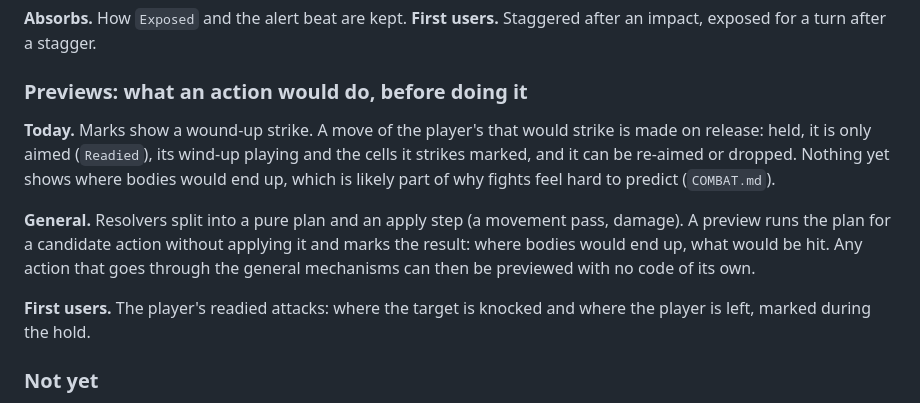
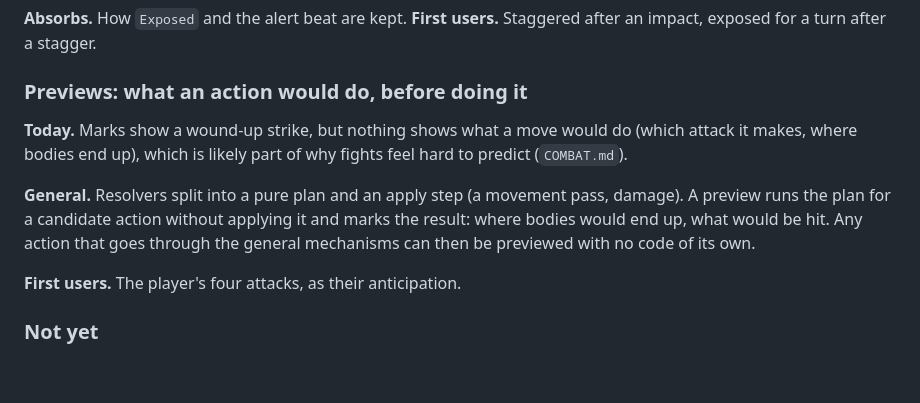
Before and after one commit to suilevap/gridvail, a Markdown page: PRINCIPLES.md, the part around the change. Rendered like a GitHub page; blank space fills up the shorter version.

Commit message:
Leave PRINCIPLES.md as it was: principles stay feature-independent
Co-Authored-By: Claude Opus 5.5 <noreply@anthropic.com>
Claude-Session: https://claude.ai/code/session_012waZvSWaHP8Y16BG1hHeu8

```diff
--- a/PRINCIPLES.md
+++ b/PRINCIPLES.md
@@ -334,12 +334,9 @@ Staggered after an impact, exposed for a turn after a stagger.
 
 ### Previews: what an action would do, before doing it
 
-**Today.** Marks show a wound-up strike. A move of the player's that
-would strike is made on release: held, it is only aimed (`Readied`), its
-wind-up playing and the cells it strikes marked, and it can be re-aimed
-or dropped. Nothing yet
-shows where bodies would end up, which is likely part of why fights feel
-hard to predict (`COMBAT.md`).
+**Today.** Marks show a wound-up strike, but nothing shows what a move
+would do (which attack it makes, where bodies end up), which is likely part of why fights feel hard
+to predict (`COMBAT.md`).
 
 **General.** Resolvers split into a pure plan and an apply step (a
 movement pass, damage). A preview runs the plan for a candidate action without
@@ -347,8 +344,7 @@ applying it and marks the result: where bodies would end up, what would be
 hit. Any action that goes through the general mechanisms can then be
 previewed with no code of its own.
 
-**First users.** The player's readied attacks: where the target is
-knocked and where the player is left, marked during the hold.
+**First users.** The player's four attacks, as their anticipation.
 
 ### Not yet
 
```
